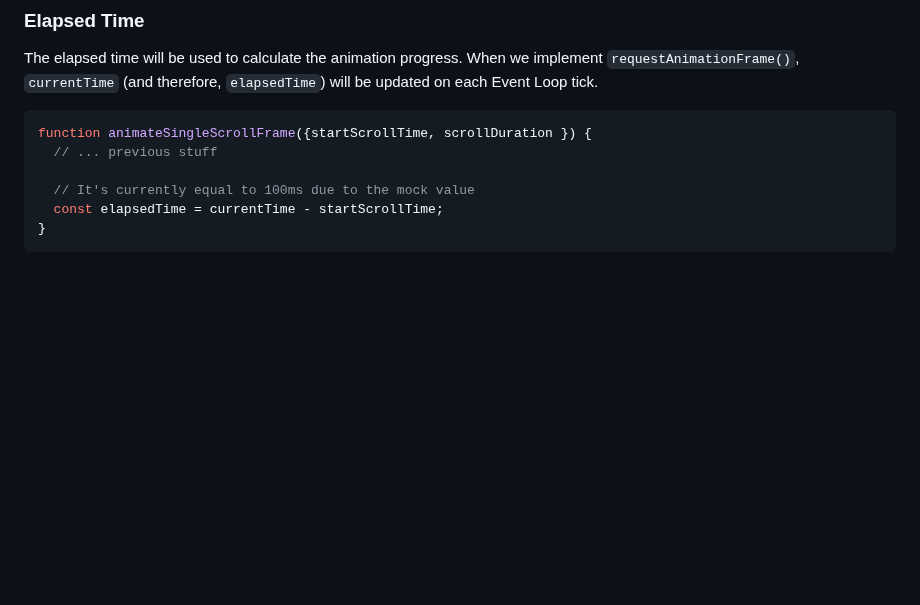
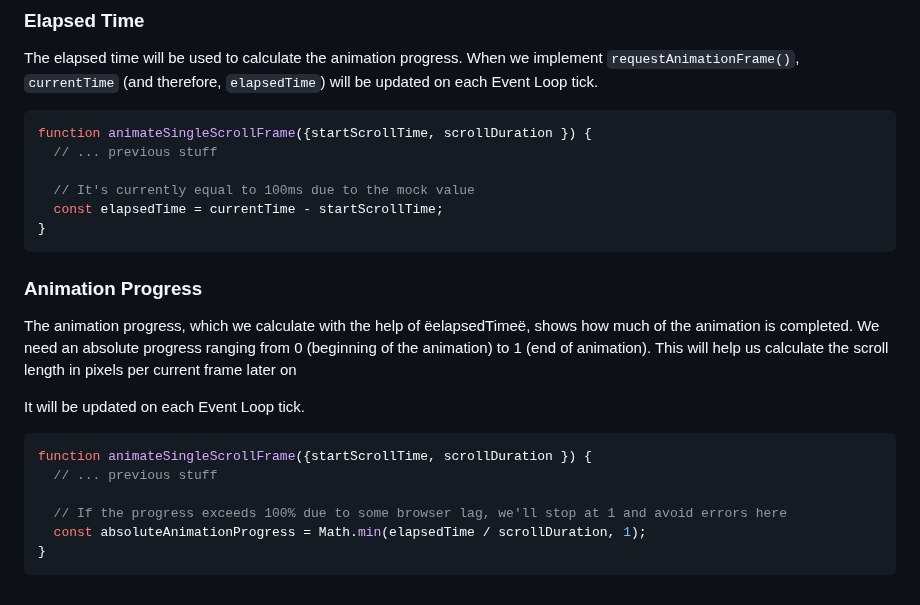
Before and after one commit to xfides/smoothScrollTo-concept, a Markdown page: README.md, the part around the change. GitHub-like rendering; blank space fills up the shorter version.

````diff
--- a/README.md
+++ b/README.md
@@ -358,3 +358,18 @@ function animateSingleScrollFrame({startScrollTime, scrollDuration }) {
   const elapsedTime = currentTime - startScrollTime;
 }
 ```
+
+### Animation Progress
+
+The animation progress, which we calculate with the help of ёelapsedTimeё, shows how much of the animation is completed. We need an absolute progress ranging from 0 (beginning of the animation) to 1 (end of animation). This will help us calculate the scroll length in pixels per current frame later on
+
+It will be updated on each Event Loop tick.
+
+```js
+function animateSingleScrollFrame({startScrollTime, scrollDuration }) {
+  // ... previous stuff
+
+  // If the progress exceeds 100% due to some browser lag, we'll stop at 1 and avoid errors here
+  const absoluteAnimationProgress = Math.min(elapsedTime / scrollDuration, 1);
+}
+```
````
